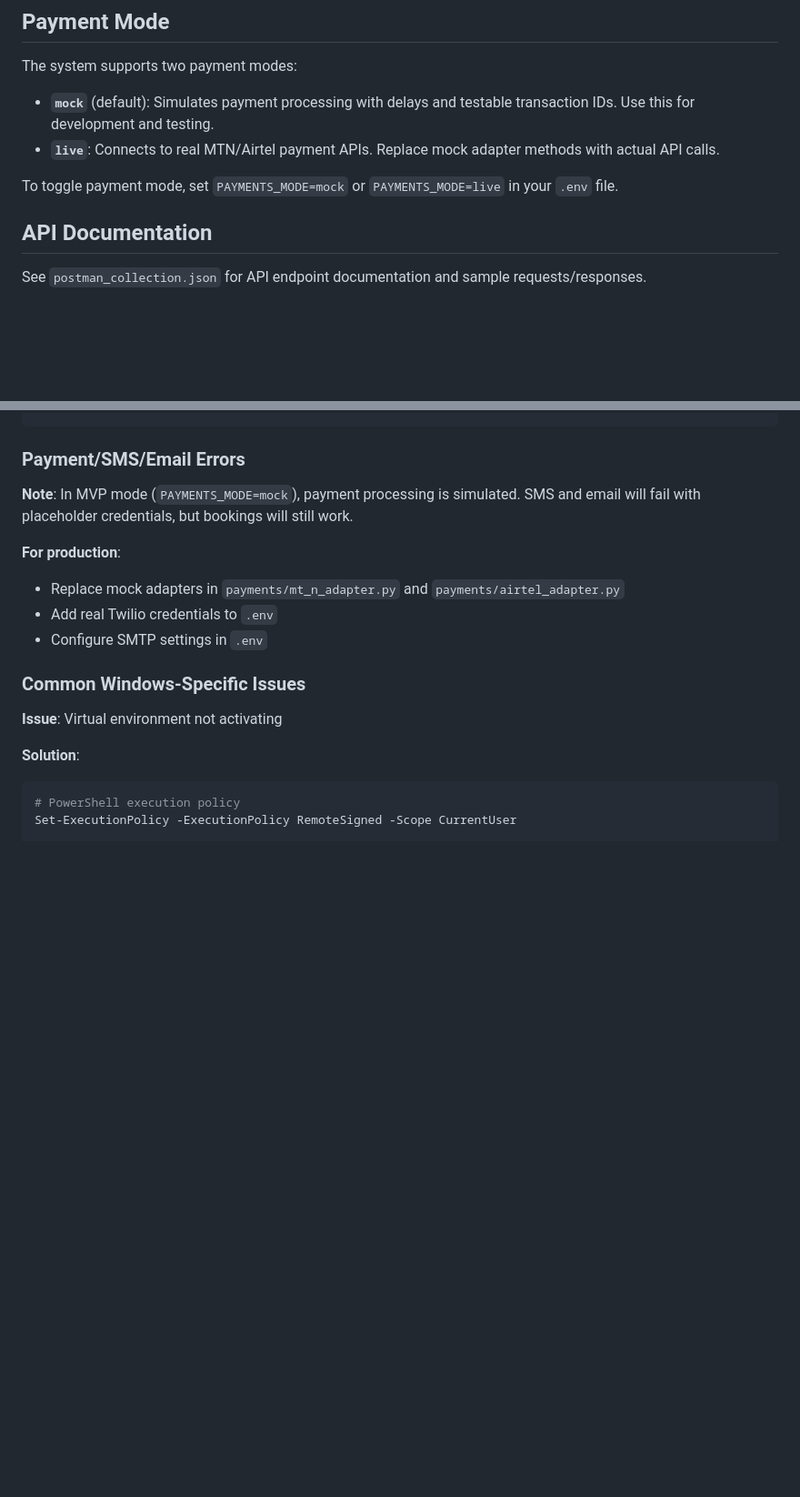
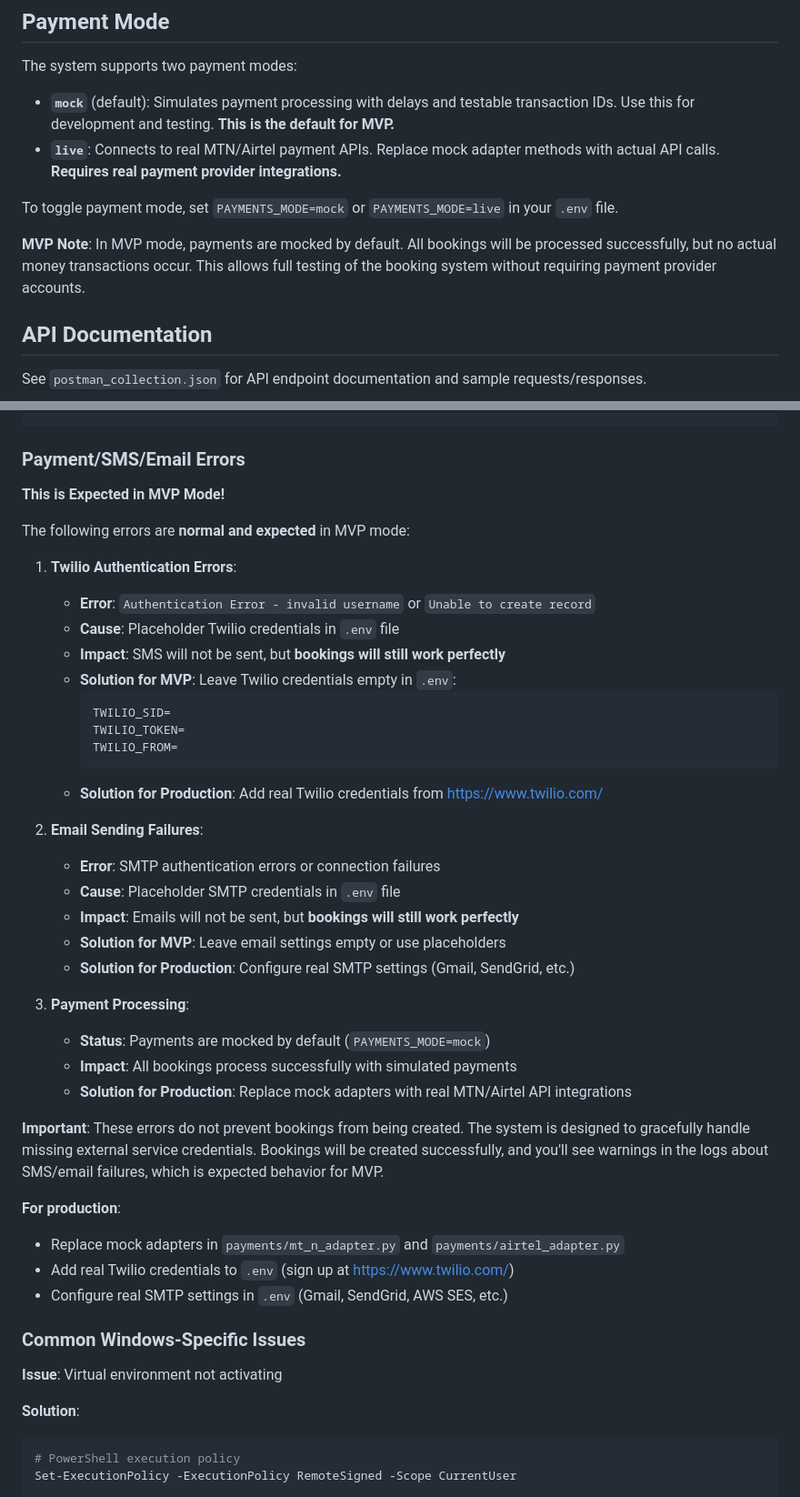
Before and after one commit to gilbmura/Travel_Suite, a Markdown page: README.md, 2 parts joined by grey strips. Shown at 91% size. Rendered like a GitHub page; blank space fills up the shorter version.

````diff
--- a/README.md
+++ b/README.md
@@ -459,10 +499,12 @@ python manage.py test payments.tests
 
 The system supports two payment modes:
 
-- **`mock`** (default): Simulates payment processing with delays and testable transaction IDs. Use this for development and testing.
-- **`live`**: Connects to real MTN/Airtel payment APIs. Replace mock adapter methods with actual API calls.
+- **`mock`** (default): Simulates payment processing with delays and testable transaction IDs. Use this for development and testing. **This is the default for MVP.**
+- **`live`**: Connects to real MTN/Airtel payment APIs. Replace mock adapter methods with actual API calls. **Requires real payment provider integrations.**
 
 To toggle payment mode, set `PAYMENTS_MODE=mock` or `PAYMENTS_MODE=live` in your `.env` file.
+
+**MVP Note**: In MVP mode, payments are mocked by default. All bookings will be processed successfully, but no actual money transactions occur. This allows full testing of the booking system without requiring payment provider accounts.
 
 ## API Documentation
 
@@ -704,12 +746,40 @@ python manage.py generate_schedule_occurrences --days 60
 
 ### Payment/SMS/Email Errors
 
-**Note**: In MVP mode (`PAYMENTS_MODE=mock`), payment processing is simulated. SMS and email will fail with placeholder credentials, but bookings will still work.
+**This is Expected in MVP Mode!**
+
+The following errors are **normal and expected** in MVP mode:
+
+1. **Twilio Authentication Errors**:
+   - **Error**: `Authentication Error - invalid username` or `Unable to create record`
+   - **Cause**: Placeholder Twilio credentials in `.env` file
+   - **Impact**: SMS will not be sent, but **bookings will still work perfectly**
+   - **Solution for MVP**: Leave Twilio credentials empty in `.env`:
+     ```env
+     TWILIO_SID=
+     TWILIO_TOKEN=
+     TWILIO_FROM=
+     ```
+   - **Solution for Production**: Add real Twilio credentials from https://www.twilio.com/
+
+2. **Email Sending Failures**:
+   - **Error**: SMTP authentication errors or connection failures
+   - **Cause**: Placeholder SMTP credentials in `.env` file
+   - **Impact**: Emails will not be sent, but **bookings will still work perfectly**
+   - **Solution for MVP**: Leave email settings empty or use placeholders
+   - **Solution for Production**: Configure real SMTP settings (Gmail, SendGrid, etc.)
+
+3. **Payment Processing**:
+   - **Status**: Payments are mocked by default (`PAYMENTS_MODE=mock`)
+   - **Impact**: All bookings process successfully with simulated payments
+   - **Solution for Production**: Replace mock adapters with real MTN/Airtel API integrations
+
+**Important**: These errors do not prevent bookings from being created. The system is designed to gracefully handle missing external service credentials. Bookings will be created successfully, and you'll see warnings in the logs about SMS/email failures, which is expected behavior for MVP.
 
 **For production**:
 - Replace mock adapters in `payments/mt_n_adapter.py` and `payments/airtel_adapter.py`
-- Add real Twilio credentials to `.env`
-- Configure SMTP settings in `.env`
+- Add real Twilio credentials to `.env` (sign up at https://www.twilio.com/)
+- Configure real SMTP settings in `.env` (Gmail, SendGrid, AWS SES, etc.)
 
 ### Common Windows-Specific Issues
 
````
Also changed, not shown: other parts of README.md (+42 -2 lines).
